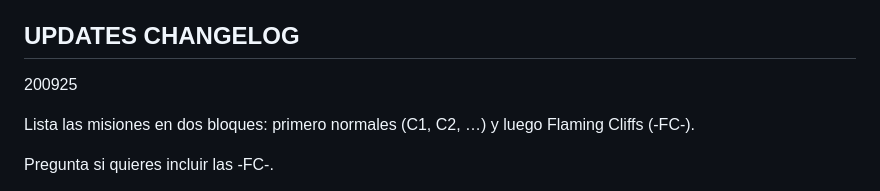
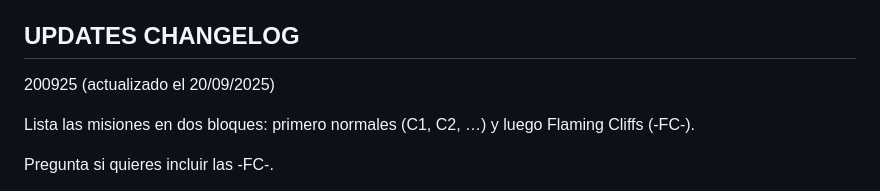
Before and after one commit to VictorGil-Ops/DCS-SPANISH-TRANSLATE-MODEL-V2, a Markdown page: README.md, the part around one of its changes. Rendered like a GitHub page.

Commit message:
actualizado el 20/09/2025

```diff
--- a/README.md
+++ b/README.md
@@ -4,7 +4,7 @@ Traductor de misiones DCS al español utilizando un modelo (IA) local y LM Studi
 
 ## UPDATES CHANGELOG
 
-200925
+200925 (actualizado el 20/09/2025)
 
 Lista las misiones en dos bloques: primero normales (C1, C2, …) y luego Flaming Cliffs (-FC-).
 
```
Also changed, not shown: other parts of README.md (+0 -2 lines).
